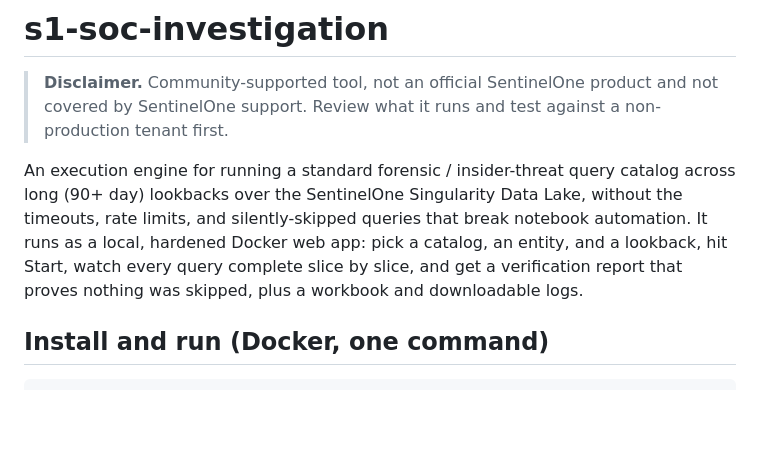
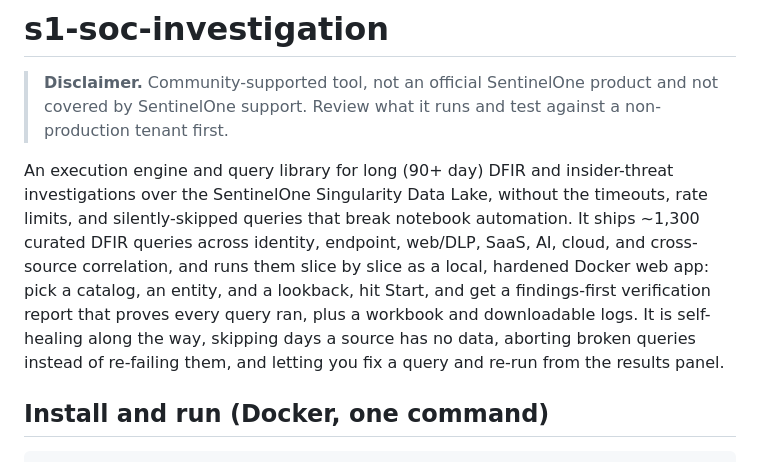
Before and after one commit to pmoses-s1/s1-soc-investigation, a Markdown page: README.md, the part around the change. Drawn GitHub-style; blank space fills up the shorter version.

Commit message:
docs: refresh the top README description (query library + self-healing execution, current state)

```diff
--- a/README.md
+++ b/README.md
@@ -3,11 +3,14 @@
 > **Disclaimer.** Community-supported tool, not an official SentinelOne product and not covered by
 > SentinelOne support. Review what it runs and test against a non-production tenant first.
 
-An execution engine for running a standard forensic / insider-threat query catalog across long
-(90+ day) lookbacks over the SentinelOne Singularity Data Lake, without the timeouts, rate limits,
-and silently-skipped queries that break notebook automation. It runs as a local, hardened Docker web
-app: pick a catalog, an entity, and a lookback, hit Start, watch every query complete slice by slice,
-and get a verification report that proves nothing was skipped, plus a workbook and downloadable logs.
+An execution engine and query library for long (90+ day) DFIR and insider-threat investigations over the
+SentinelOne Singularity Data Lake, without the timeouts, rate limits, and silently-skipped queries that
+break notebook automation. It ships ~1,300 curated DFIR queries across identity, endpoint, web/DLP,
+SaaS, AI, cloud, and cross-source correlation, and runs them slice by slice as a local, hardened Docker
+web app: pick a catalog, an entity, and a lookback, hit Start, and get a findings-first verification
+report that proves every query ran, plus a workbook and downloadable logs. It is self-healing along the
+way, skipping days a source has no data, aborting broken queries instead of re-failing them, and letting
+you fix a query and re-run from the results panel.
 
 ## Install and run (Docker, one command)
 
```
